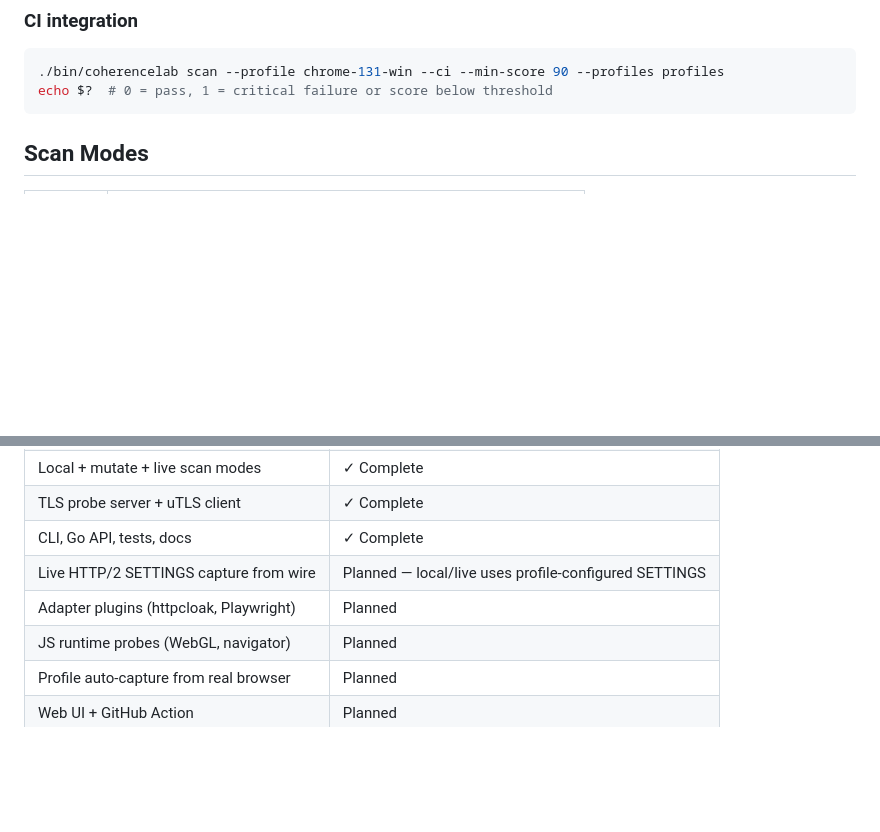
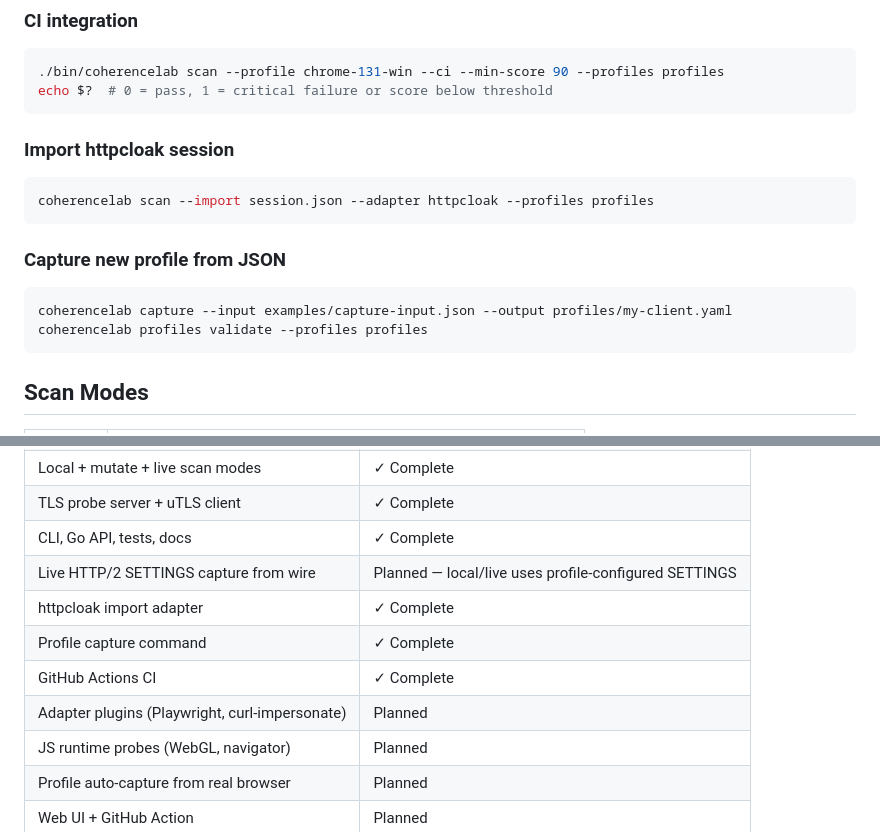
Before and after one commit to oliver-nyx/coherencelab, a Markdown page: README.md, 2 parts joined by grey strips. Drawn GitHub-style; blank space fills up the shorter version.

Commit message:
Update README for v1.1 features

````diff
--- a/README.md
+++ b/README.md
@@ -67,6 +67,19 @@ go build -o bin/coherencelab ./cmd/coherencelab
 ```bash
 ./bin/coherencelab scan --profile chrome-131-win --ci --min-score 90 --profiles profiles
 echo $?  # 0 = pass, 1 = critical failure or score below threshold
+```
+
+### Import httpcloak session
+
+```bash
+coherencelab scan --import session.json --adapter httpcloak --profiles profiles
+```
+
+### Capture new profile from JSON
+
+```bash
+coherencelab capture --input examples/capture-input.json --output profiles/my-client.yaml
+coherencelab profiles validate --profiles profiles
 ```
 
 ## Scan Modes
@@ -255,7 +268,10 @@ coherencelab/
 | TLS probe server + uTLS client | ✓ Complete |
 | CLI, Go API, tests, docs | ✓ Complete |
 | Live HTTP/2 SETTINGS capture from wire | Planned — local/live uses profile-configured SETTINGS |
-| Adapter plugins (httpcloak, Playwright) | Planned |
+| httpcloak import adapter | ✓ Complete |
+| Profile capture command | ✓ Complete |
+| GitHub Actions CI | ✓ Complete |
+| Adapter plugins (Playwright, curl-impersonate) | Planned |
 | JS runtime probes (WebGL, navigator) | Planned |
 | Profile auto-capture from real browser | Planned |
 | Web UI + GitHub Action | Planned |
````
